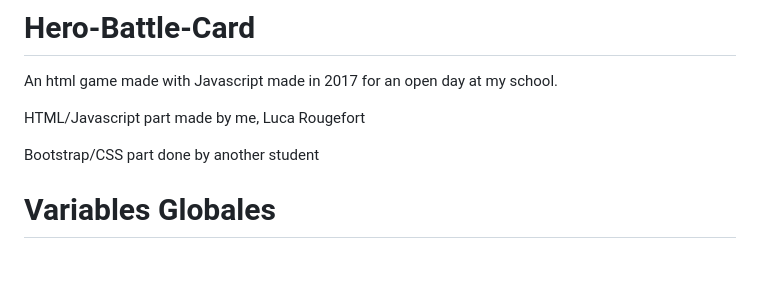
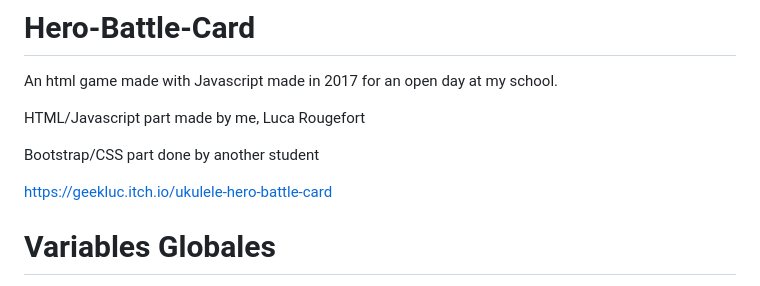
Before and after one commit to GeekLuc/Hero-Battle-Card, a Markdown page: README.md, the part around the change. GitHub-like rendering; blank space fills up the shorter version.

```diff
--- a/README.md
+++ b/README.md
@@ -4,6 +4,8 @@ An html game made with Javascript made in 2017 for an open day at my school.
 HTML/Javascript part made by me, Luca Rougefort
 
 Bootstrap/CSS part done by another student
+
+https://geekluc.itch.io/ukulele-hero-battle-card
 
 # Variables Globales
 deck : Un tableau contenant des cartes. Chaque carte est représentée par un tableau avec un identifiant, deux valeurs numériques (des points de vie ET des points d'attaque), et un nom.
```
